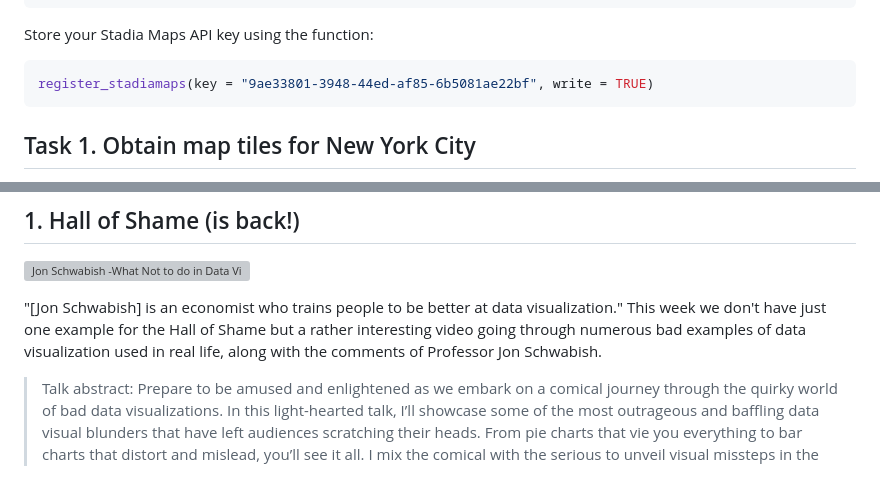
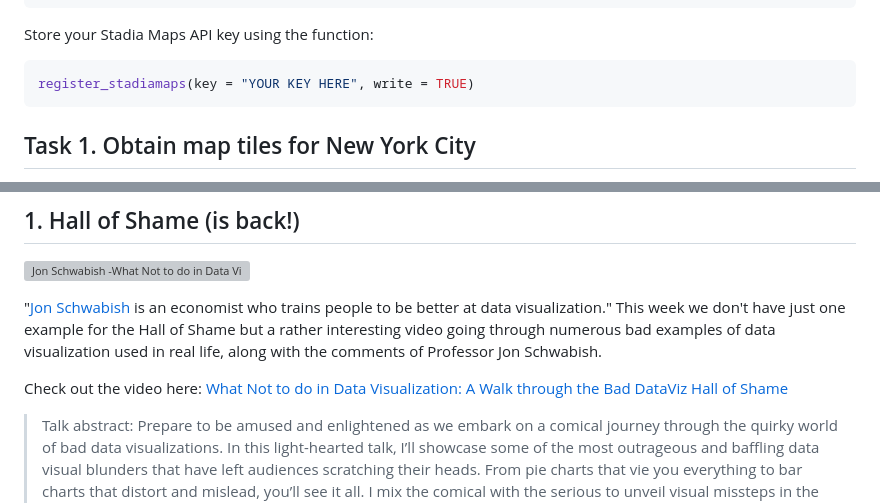
Before and after one commit to lennemo09/COMP4010-Spring24, a Markdown page: Week 10/Week10-AE-Notes.md, 2 parts joined by grey strips. Drawn GitHub-style; blank space fills up the shorter version; grey boxes are pictures that could not be loaded.

Commit message:
Updated Week 10 AE.

````diff
--- a/Week 10/Week10-AE-Notes.md
+++ b/Week 10/Week10-AE-Notes.md
@@ -23,7 +23,7 @@ nyc_311
 Store your Stadia Maps API key using the function:
 
 ```R
-register_stadiamaps(key = "9ae33801-3948-44ed-af85-6b5081ae22bf", write = TRUE)
+register_stadiamaps(key = "YOUR KEY HERE", write = TRUE)
 ```
 
 ## Task 1. Obtain map tiles for New York City
@@ -102,7 +102,9 @@ To provide better context, overlay the NY county borders on the choropleth map u
 
 ![Jon Schwabish -What Not to do in Data Visualization: A Walk through the Bad DataViz Hall of Shame](img/shame.png)
 
-"[Jon Schwabish] is an economist who trains people to be better at data visualization." This week we don't have just one example for the Hall of Shame but a rather interesting video going through numerous bad examples of data visualization used in real life, along with the comments of Professor Jon Schwabish.
+"[Jon Schwabish](https://policyviz.com/about/) is an economist who trains people to be better at data visualization." This week we don't have just one example for the Hall of Shame but a rather interesting video going through numerous bad examples of data visualization used in real life, along with the comments of Professor Jon Schwabish.
+
+Check out the video here: [What Not to do in Data Visualization: A Walk through the Bad DataViz Hall of Shame](https://www.youtube.com/watch?v=KluzR75S6U0)
 
 > Talk abstract: Prepare to be amused and enlightened as we embark on a comical journey through the quirky world of bad data visualizations. In this light-hearted talk, I’ll showcase some of the most outrageous and baffling data visual blunders that have left audiences scratching their heads. From pie charts that vie you everything to bar charts that distort and mislead, you’ll see it all. I mix the comical with the serious to unveil visual missteps in the data world. Amidst the 3D exploding charts, you'll also glean valuable lessons on what not to do when crafting data visualizations. Join me for a rollicking exploration of data gone wrong and leave with a smile and a newfound appreciation for the importance of clarity and accuracy in our data-driven endeavors.
 
````
